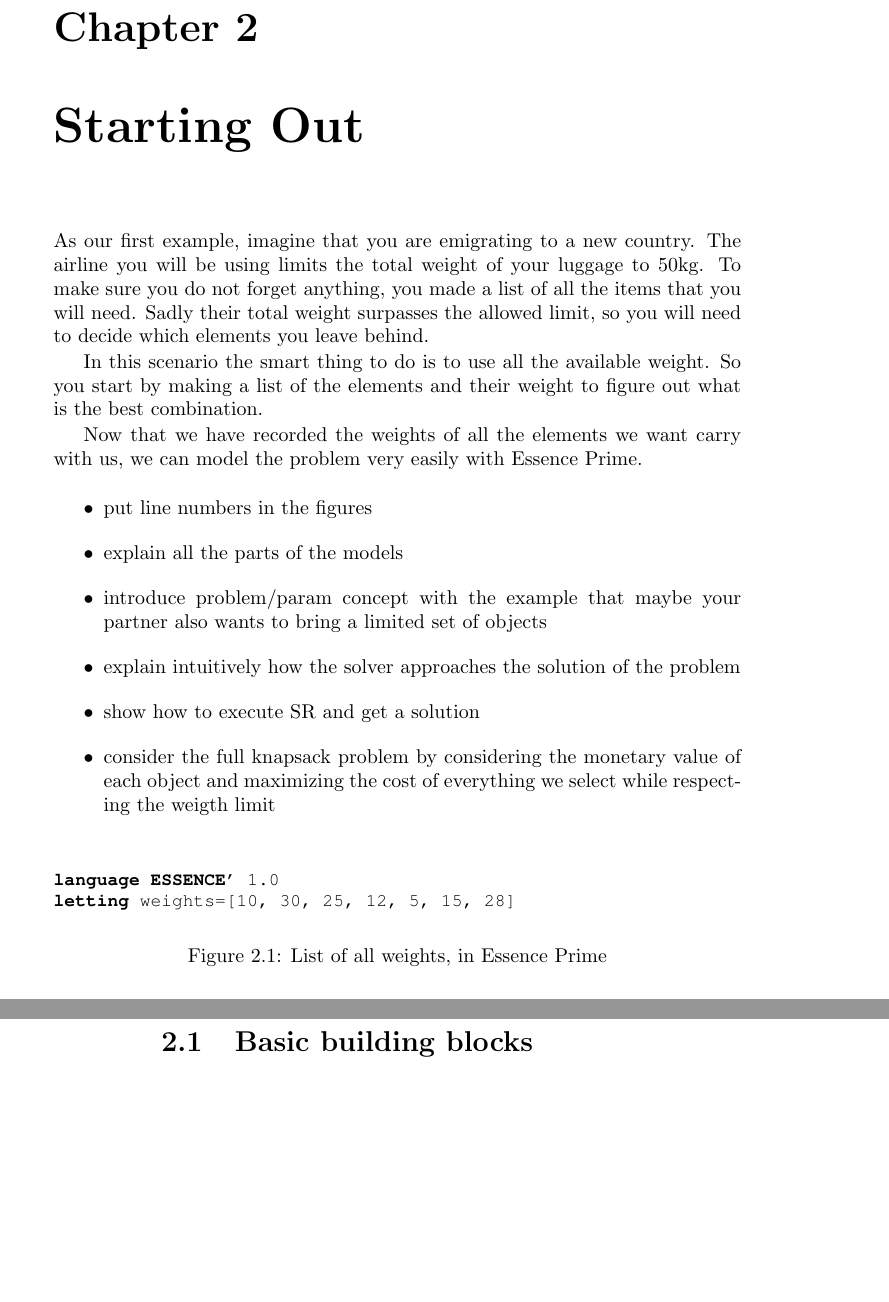
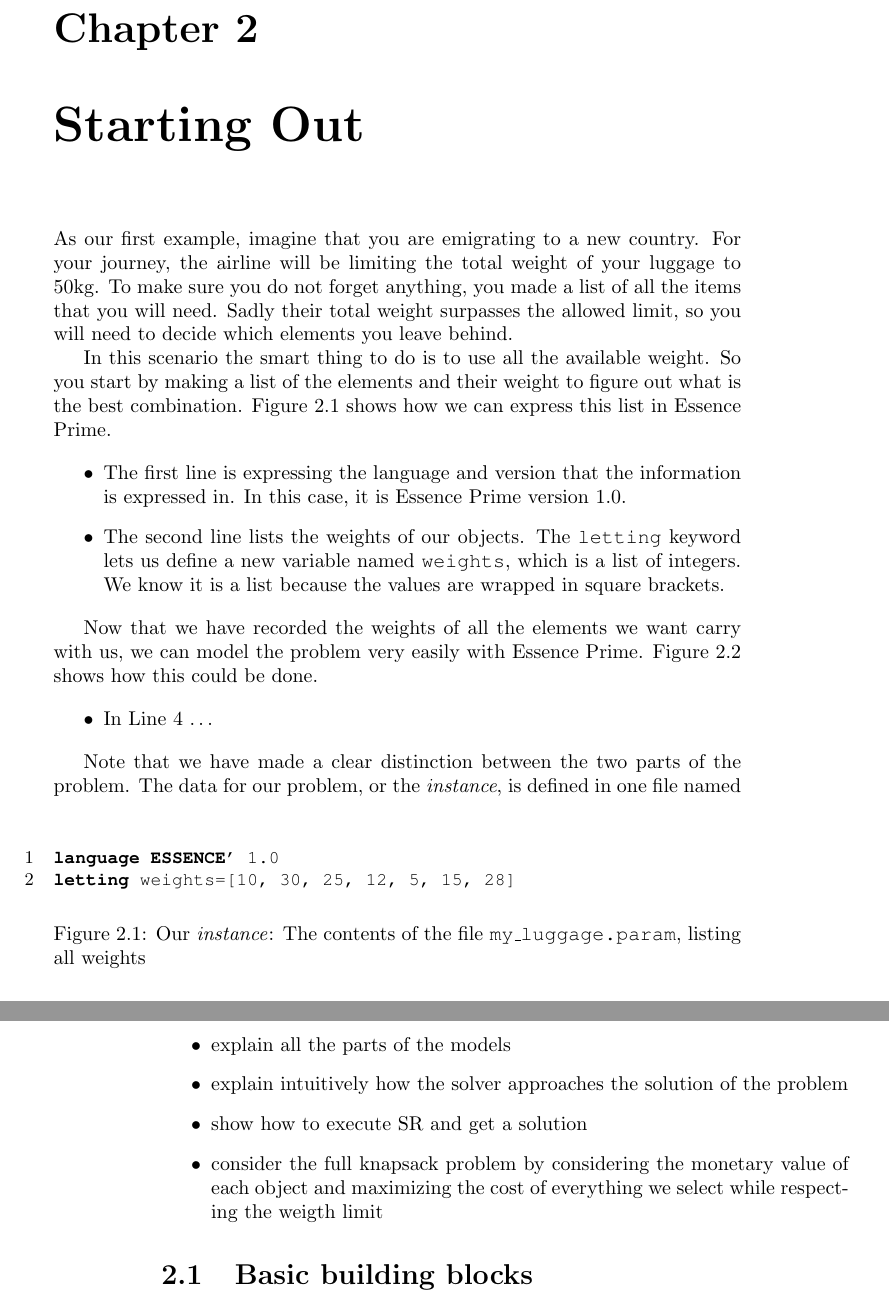
Before and after one commit to JoanEspasa/essenceofcp, a LaTeX book (main.tex, which reads starting_out.tex): two parts of pages 9 and 10 of 13, joined at a grey line, cut so that both start at the same text, the shorter picture padded with empty space. Compiled offline with pdfLaTeX.

Commit message:
starting to explain the model

```diff
--- a/main.tex
+++ b/main.tex
@@ -10,7 +10,8 @@
 \lstset{
 basicstyle=\small\ttfamily,
 mathescape,
-numbers=none,
+escapechar=@,
+numbers=left,
 keywordstyle=\bfseries,
 keywords = {language, ESSENCE, given, letting, find, such, that,
             bool, int, matrix, enum, variant, record, set, mset,
--- a/starting_out.tex
+++ b/starting_out.tex
@@ -1,24 +1,36 @@
-As our first example, imagine that you are emigrating to a new country. The
-airline you will be using limits the total weight of your luggage to 50kg.
-To make sure you do not forget anything, you made a list of all the items that
-you will need.  Sadly their total weight surpasses the allowed limit, so you
-will need to decide which elements you leave behind.
-
-In this scenario the smart thing to do is to use all the available weight. So you
-start by making a list of the elements and their weight to figure out what is the
-best combination.
+As our first example, imagine that you are emigrating to a new country. For
+your journey, the airline will be limiting the total weight of your luggage to
+50kg.  To make sure you do not forget anything, you made a list of all the
+items that you will need. Sadly their total weight surpasses the allowed limit,
+so you will need to decide which elements you leave behind.
 
 \begin{figure}
 \begin{lstlisting}
-language ESSENCE' 1.0
-letting weights=[10, 30, 25, 12, 5, 15, 28]
+language ESSENCE' 1.0 @\label{line-language}@
+letting weights=[10, 30, 25, 12, 5, 15, 28] @\label{line-weights}@
 \end{lstlisting}
-\caption{List of all weights, in Essence Prime}
+    \caption{Our \emph{instance}: The contents of the file \texttt{my\_luggage.param}, listing all weights}
 \label{fig-knapsack1param}
 \end{figure}
 
+In this scenario the smart thing to do is to use all the available weight. So
+you start by making a list of the elements and their weight to figure out what
+is the best combination. Figure~\ref{fig-knapsack1param} shows how we can
+express this list in Essence Prime.
+
+\begin{itemize}
+    \item The first line is expressing the language and version that the
+        information is expressed in. In this case, it is Essence Prime version
+        1.0.
+    \item The second line lists the weights of our objects. The
+        \texttt{letting} keyword lets us define a new variable named
+        \texttt{weights}, which is a list of integers.  We know it is a list
+        because the values are wrapped in square brackets.
+\end{itemize}
+
 Now that we have recorded the weights of all the elements we want carry with us,
-we can model the problem very easily with Essence Prime.
+we can model the problem very easily with Essence Prime. Figure~\ref{fig-knapsack1}
+shows how this could be done.
 
 \begin{figure}
 \begin{lstlisting}
@@ -36,4 +48,8 @@ such that
 \end{figure}
 
 \begin{itemize}
-\item put line numbers in the figures
+    \item In Line~\ref{line-1dmatrix} \dots
+\end{itemize}
+
+Note that we have made a clear distinction between the two parts of the problem.
+The data for our problem, or the \emph{instance}, is defined in one file named
@@ -40,6 +64,5 @@ such that
+\begin{itemize}
 \item explain all the parts of the models
-\item introduce problem/param concept with the example that maybe your partner also
-wants to bring a limited set of objects
 \item explain intuitively how the solver approaches the solution of the problem
 \item show how to execute SR and get a solution
 \item consider the full knapsack problem by considering the monetary value of each object
```
Also changed, not shown: starting_out.tex (12 more changed lines).
